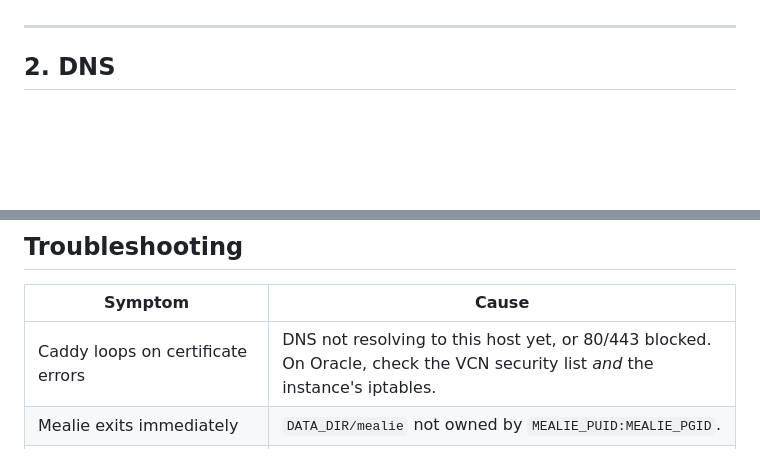
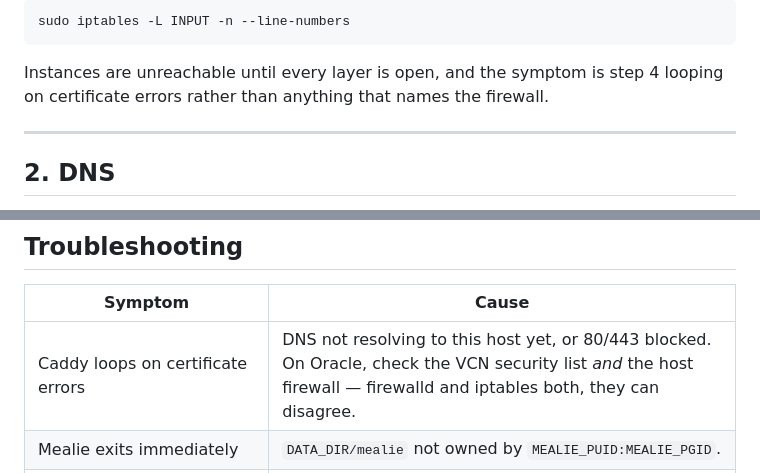
Before and after one commit to daviesn18/Misen, a Markdown page: deploy/README.md, 2 parts joined by grey strips. Rendered like a GitHub page; blank space fills up the shorter version.

````diff
--- a/deploy/README.md
+++ b/deploy/README.md
@@ -69,3 +122,9 @@ Instances are unreachable until both layers are open.
+```sh
+sudo iptables -L INPUT -n --line-numbers
+```
+
+Instances are unreachable until every layer is open, and the symptom is step 4
+looping on certificate errors rather than anything that names the firewall.
 
 ---
 
@@ -337,7 +396,7 @@ and read Mealie's release notes.
 
 | Symptom | Cause |
 |---|---|
-| Caddy loops on certificate errors | DNS not resolving to this host yet, or 80/443 blocked. On Oracle, check the VCN security list *and* the instance's iptables. |
+| Caddy loops on certificate errors | DNS not resolving to this host yet, or 80/443 blocked. On Oracle, check the VCN security list *and* the host firewall — firewalld and iptables both, they can disagree. |
 | Mealie exits immediately | `DATA_DIR/mealie` not owned by `MEALIE_PUID:MEALIE_PGID`. |
 | Companion `unhealthy`, logs show `unable to open database file` | `DATA_DIR/companion` missing or not writable by uid 10001. |
 | Companion exits at boot with an Alembic traceback | A migration failed. It runs before uvicorn on purpose — the app never serves against a schema it doesn't match. Read the traceback, fix, `docker compose up -d --build companion`. |
````
Also changed, not shown: other parts of deploy/README.md (+58 -5 lines).
